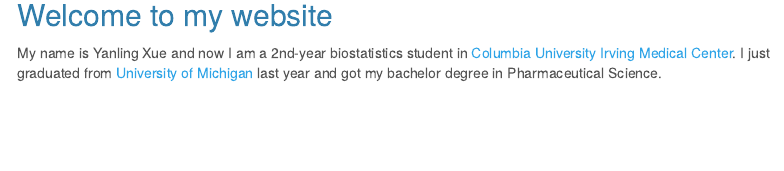
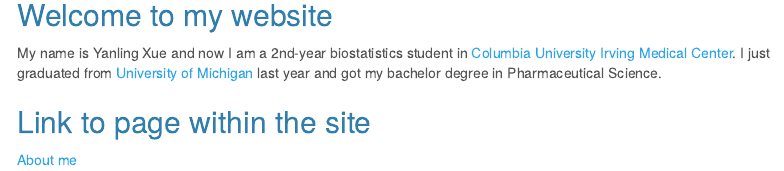
Before and after one commit to ylxue1640/Yanling.github.io, an R Markdown document (index.Rmd): the page in a window 1100 px wide, from 90 px down. Rendered offline with R 4.5, knitr and Pandoc, with nearby package versions; menus at the side of the page are left out.

Commit message:
add a link so that people can browse my resume page

```diff
--- a/index.Rmd
+++ b/index.Rmd
@@ -10,3 +10,8 @@ output:
 ## Welcome to my website
 
 My name is Yanling Xue and now I am a 2nd-year biostatistics student in [Columbia University Irving Medical Center](https://www.cuimc.columbia.edu). I just graduated from [University of Michigan](https://umich.edu) last year and got my bachelor degree in Pharmaceutical Science.
+
+
+## Link to page within the site
+
+[About me](Resume.html)
```
Also changed, not shown: index.html (added).
